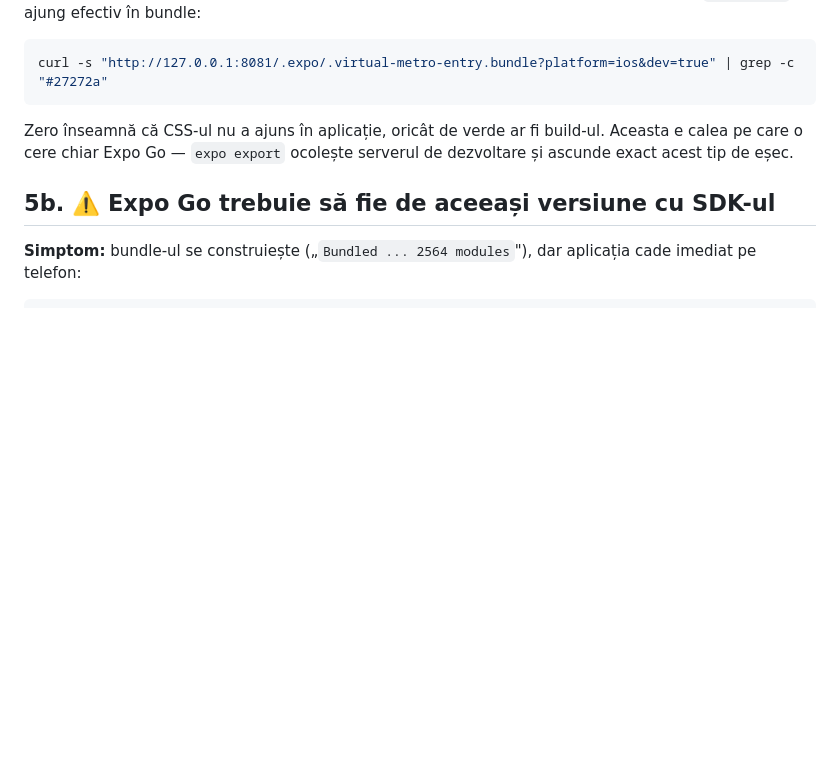
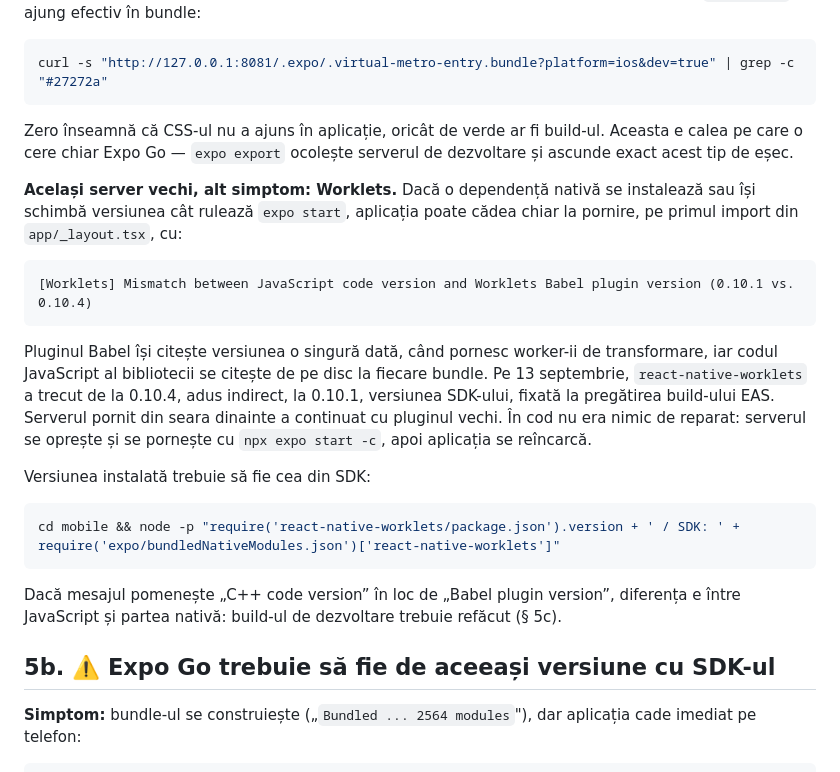
Before and after one commit to Liemacs/wishio, a Markdown page: docs/18-dezvoltare-locala.md, the part around the change. Drawn GitHub-style; blank space fills up the shorter version.

Commit message:
docs(18): Worklets care nu se potrivesc după o dependență schimbată sub Metro
Simptomul văzut pe telefon: aplicația cade la pornire cu „Mismatch between JavaScript code version and Worklets Babel plugin version (0.10.1 vs. 0.10.4)”. Serverul Metro pornise când worklets era 0.10.4 și a păstrat pluginul Babel încărcat în memorie, deși pe disc biblioteca fusese fixată la 0.10.1. Remedierea e repornirea cu cache curățat, nu o schimbare de cod.

Co-Authored-By: Claude Opus 5 <noreply@anthropic.com>

````diff
--- a/docs/18-dezvoltare-locala.md
+++ b/docs/18-dezvoltare-locala.md
@@ -109,6 +109,22 @@ curl -s "http://127.0.0.1:8081/.expo/.virtual-metro-entry.bundle?platform=ios&de
 
 Zero înseamnă că CSS-ul nu a ajuns în aplicație, oricât de verde ar fi build-ul. Aceasta e calea pe care o cere chiar Expo Go — `expo export` ocolește serverul de dezvoltare și ascunde exact acest tip de eșec.
 
+**Același server vechi, alt simptom: Worklets.** Dacă o dependență nativă se instalează sau își schimbă versiunea cât rulează `expo start`, aplicația poate cădea chiar la pornire, pe primul import din `app/_layout.tsx`, cu:
+
+```
+[Worklets] Mismatch between JavaScript code version and Worklets Babel plugin version (0.10.1 vs. 0.10.4)
+```
+
+Pluginul Babel își citește versiunea o singură dată, când pornesc worker-ii de transformare, iar codul JavaScript al bibliotecii se citește de pe disc la fiecare bundle. Pe 13 septembrie, `react-native-worklets` a trecut de la 0.10.4, adus indirect, la 0.10.1, versiunea SDK-ului, fixată la pregătirea build-ului EAS. Serverul pornit din seara dinainte a continuat cu pluginul vechi. În cod nu era nimic de reparat: serverul se oprește și se pornește cu `npx expo start -c`, apoi aplicația se reîncarcă.
+
+Versiunea instalată trebuie să fie cea din SDK:
+
+```bash
+cd mobile && node -p "require('react-native-worklets/package.json').version + ' / SDK: ' + require('expo/bundledNativeModules.json')['react-native-worklets']"
+```
+
+Dacă mesajul pomenește „C++ code version” în loc de „Babel plugin version”, diferența e între JavaScript și partea nativă: build-ul de dezvoltare trebuie refăcut (§ 5c).
+
 ## 5b. ⚠️ Expo Go trebuie să fie de aceeași versiune cu SDK-ul
 
 **Simptom:** bundle-ul se construiește („`Bundled ... 2564 modules`"), dar aplicația cade imediat pe telefon:
````
